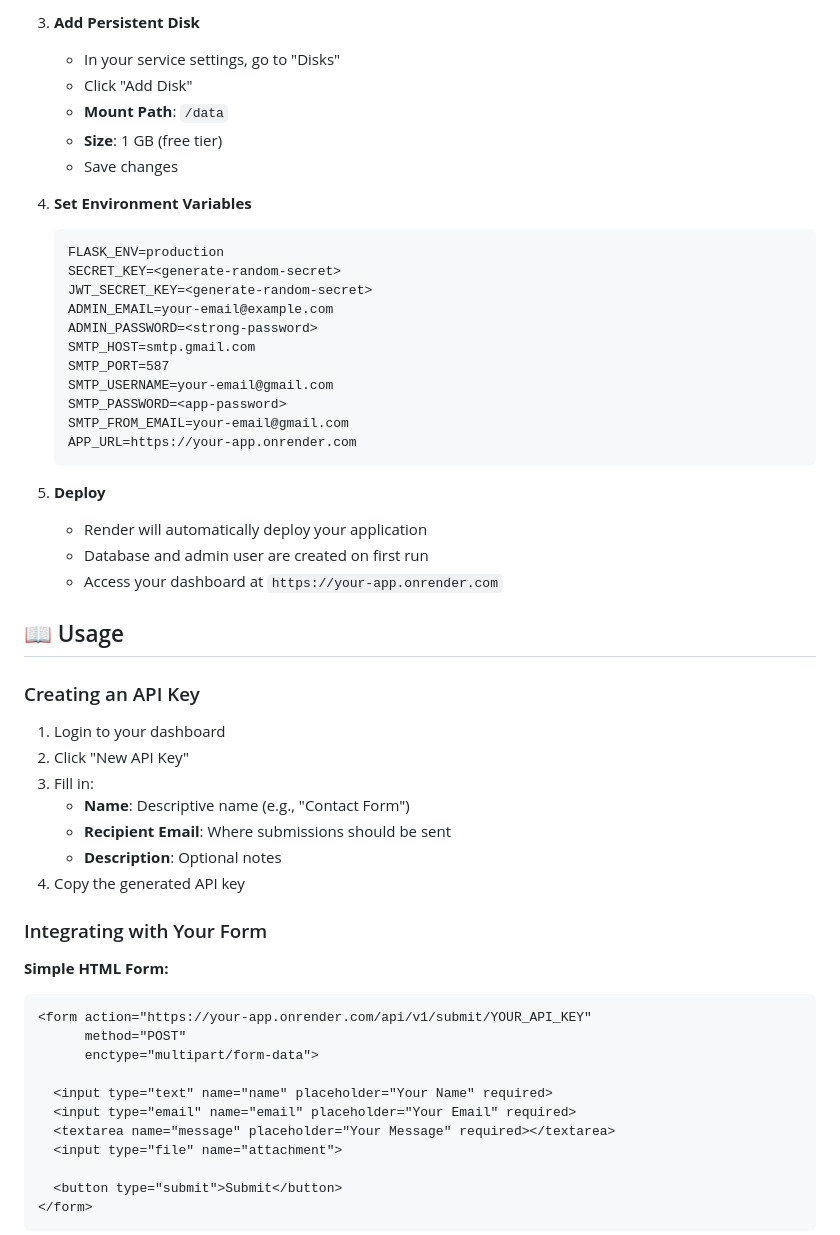
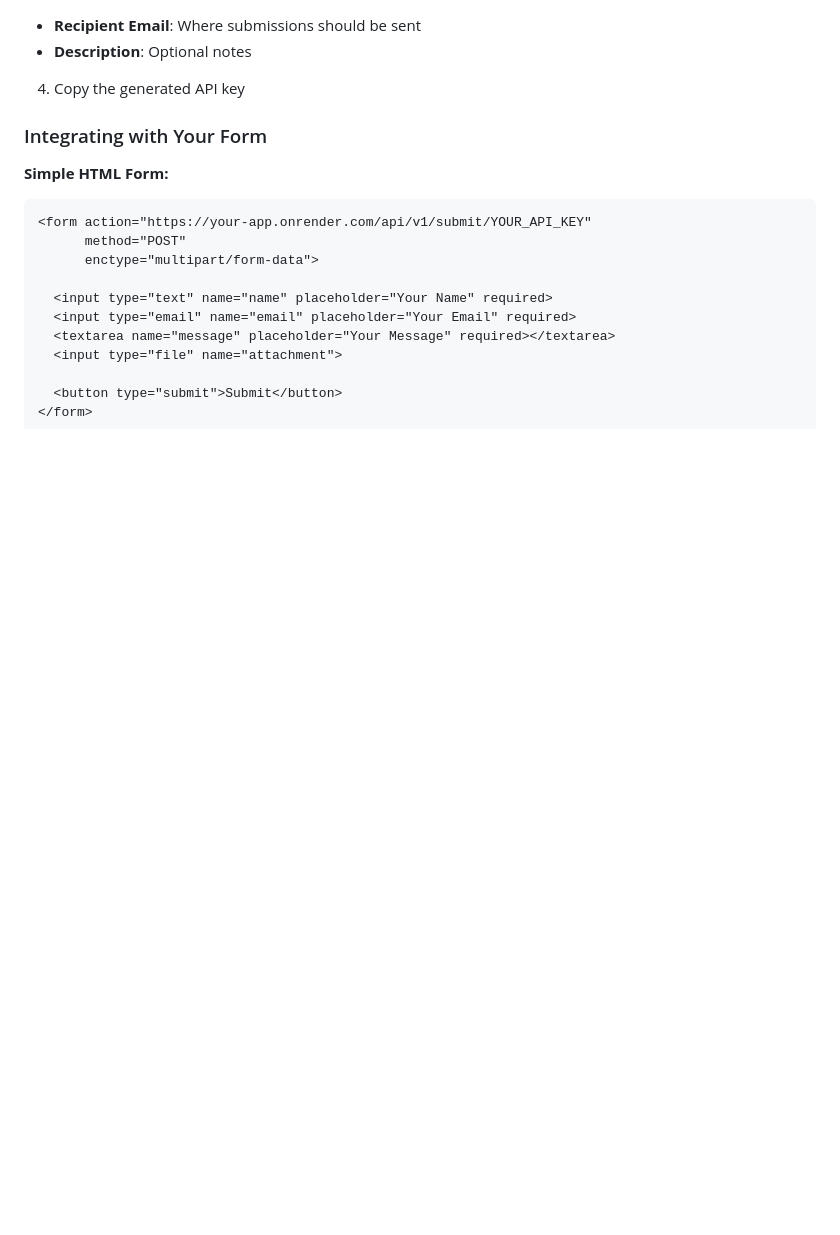
Before and after one commit to Ronin-117/free_privet_mail_service, a Markdown page: README.md, the part around the change printed below. Drawn GitHub-style; blank space fills up the shorter version.

````diff
--- a/README.md
+++ b/README.md
@@ -70,38 +1,3 @@ A production-ready email service API backend similar to Formspree. Host it on an
-3. **Add Persistent Disk**
-   - In your service settings, go to "Disks"
-   - Click "Add Disk"
-   - **Mount Path**: `/data`
-   - **Size**: 1 GB (free tier)
-   - Save changes
-
-4. **Set Environment Variables**
-   ```
-   FLASK_ENV=production
-   SECRET_KEY=<generate-random-secret>
-   JWT_SECRET_KEY=<generate-random-secret>
-   ADMIN_EMAIL=your-email@example.com
-   ADMIN_PASSWORD=<strong-password>
-   SMTP_HOST=smtp.gmail.com
-   SMTP_PORT=587
-   SMTP_USERNAME=your-email@gmail.com
-   SMTP_PASSWORD=<app-password>
-   SMTP_FROM_EMAIL=your-email@gmail.com
-   APP_URL=https://your-app.onrender.com
-   ```
-
-5. **Deploy**
-   - Render will automatically deploy your application
-   - Database and admin user are created on first run
-   - Access your dashboard at `https://your-app.onrender.com`
-
-## 📖 Usage
-
-### Creating an API Key
-
-1. Login to your dashboard
-2. Click "New API Key"
-3. Fill in:
-   - **Name**: Descriptive name (e.g., "Contact Form")
    - **Recipient Email**: Where submissions should be sent
    - **Description**: Optional notes
 4. Copy the generated API key
````
Also changed, not shown: other parts of README.md (+0 -69 lines), USER_GUIDE.md (added, +584 -0 lines).
